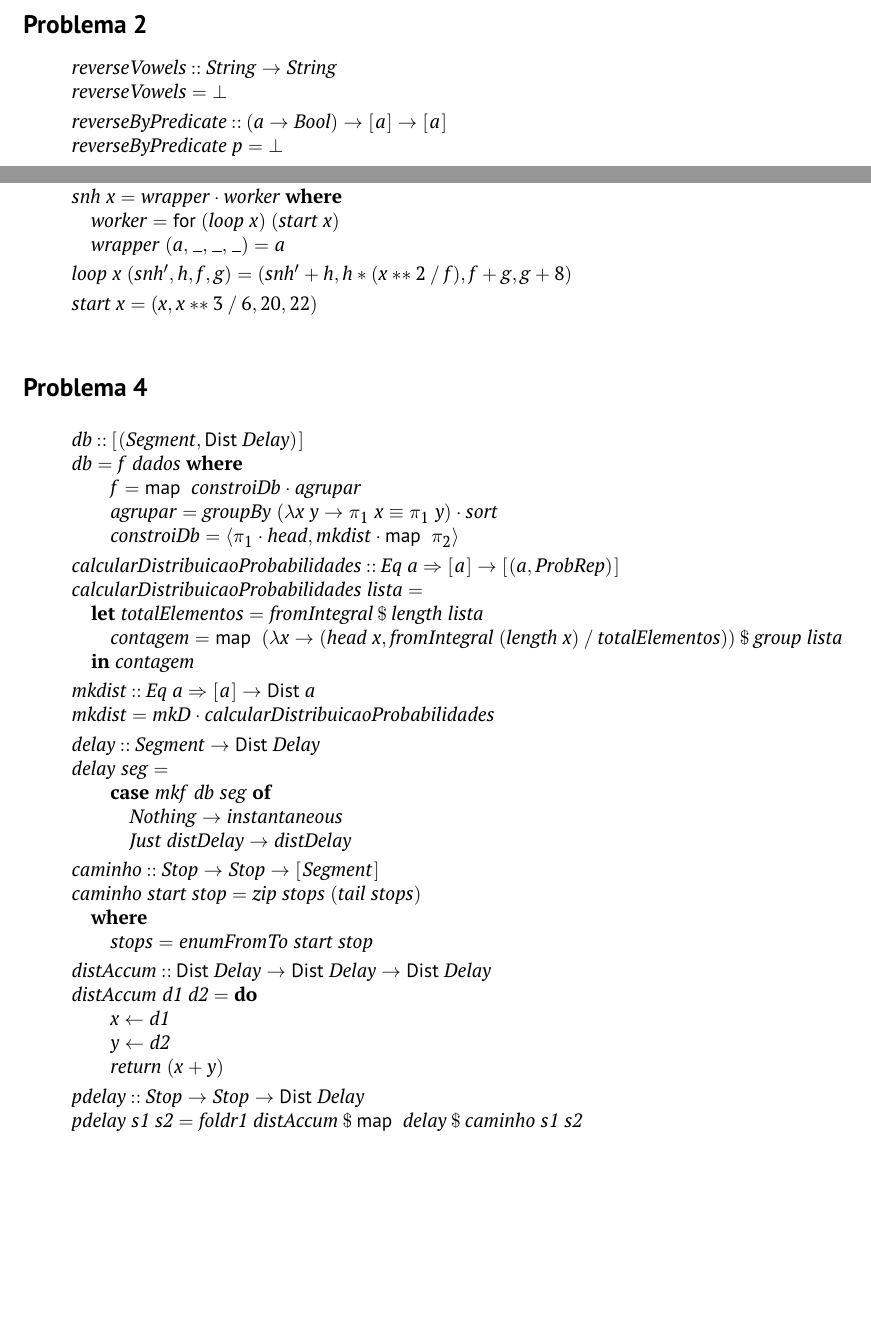
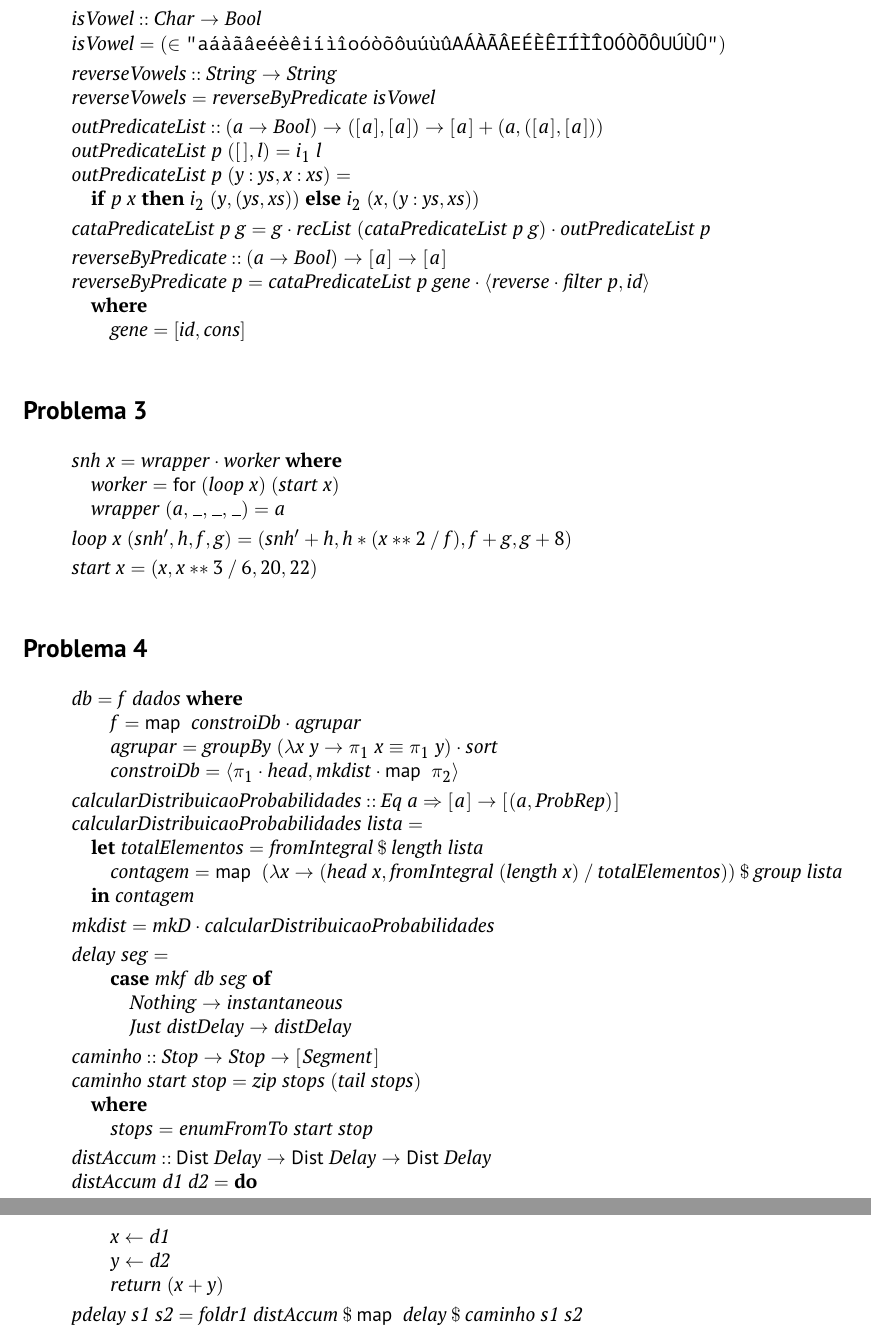
Before and after one commit to LuisRibeiro2903/TP-CP, a LaTeX document (Material/cp2324t/cp2324t.tex): two parts of pages 10 and 11 of 13 before the commit and two parts of pages 11 and 12 of 14 after it, joined at a grey line, cut at the place of the change, the shorter picture padded with empty space. Compiled offline with pdfLaTeX.

Commit message:
Trabalho feito

```diff
--- a/Material/cp2324t/cp2324t.tex
+++ b/Material/cp2324t/cp2324t.tex
@@ -921,14 +921,37 @@ que sejam necessárias.
 
 \begin{hscode}\SaveRestoreHook
 \column{B}{@{}>{\hspre}l<{\hspost}@{}}%
+\column{5}{@{}>{\hspre}l<{\hspost}@{}}%
+\column{9}{@{}>{\hspre}l<{\hspost}@{}}%
 \column{E}{@{}>{\hspre}l<{\hspost}@{}}%
+\>[B]{}\Varid{isVowel}\mathbin{::}\Conid{Char}\to \Conid{Bool}{}\<[E]%
+\\
+\>[B]{}\Varid{isVowel}\mathrel{=}(\in \text{\ttfamily \char34 aáàãâeéèêiíìîoóòõôuúùûAÁÀÃÂEÉÈÊIÍÌÎOÓÒÕÔUÚÙÛ\char34}){}\<[E]%
+\\[\blanklineskip]%
 \>[B]{}\Varid{reverseVowels}\mathbin{::}\Conid{String}\to \Conid{String}{}\<[E]%
 \\
-\>[B]{}\Varid{reverseVowels}\mathrel{=}\bot {}\<[E]%
+\>[B]{}\Varid{reverseVowels}\mathrel{=}\Varid{reverseByPredicate}\;\Varid{isVowel}{}\<[E]%
+\\[\blanklineskip]%
+\>[B]{}\Varid{outPredicateList}\mathbin{::}(\Varid{a}\to \Conid{Bool})\to ([\mskip1.5mu \Varid{a}\mskip1.5mu],[\mskip1.5mu \Varid{a}\mskip1.5mu])\to [\mskip1.5mu \Varid{a}\mskip1.5mu]+(\Varid{a},([\mskip1.5mu \Varid{a}\mskip1.5mu],[\mskip1.5mu \Varid{a}\mskip1.5mu])){}\<[E]%
+\\
+\>[B]{}\Varid{outPredicateList}\;\Varid{p}\;([\mskip1.5mu \mskip1.5mu],\Varid{l})\mathrel{=}i_1\;\Varid{l}{}\<[E]%
+\\
+\>[B]{}\Varid{outPredicateList}\;\Varid{p}\;(\Varid{y}\mathbin{:}\Varid{ys},\Varid{x}\mathbin{:}\Varid{xs})\mathrel{=}{}\<[E]%
+\\
+\>[B]{}\hsindent{5}{}\<[5]%
+\>[5]{}\mathbf{if}\;\Varid{p}\;\Varid{x}\;\mathbf{then}\;i_2\;(\Varid{y},(\Varid{ys},\Varid{xs}))\;\mathbf{else}\;i_2\;(\Varid{x},(\Varid{y}\mathbin{:}\Varid{ys},\Varid{xs})){}\<[E]%
+\\[\blanklineskip]%
+\>[B]{}\Varid{cataPredicateList}\;\Varid{p}\;\Varid{g}\mathrel{=}\Varid{g}\comp \Varid{recList}\;(\Varid{cataPredicateList}\;\Varid{p}\;\Varid{g})\comp \Varid{outPredicateList}\;\Varid{p}{}\<[E]%
 \\[\blanklineskip]%
 \>[B]{}\Varid{reverseByPredicate}\mathbin{::}(\Varid{a}\to \Conid{Bool})\to [\mskip1.5mu \Varid{a}\mskip1.5mu]\to [\mskip1.5mu \Varid{a}\mskip1.5mu]{}\<[E]%
 \\
-\>[B]{}\Varid{reverseByPredicate}\;\Varid{p}\mathrel{=}\bot {}\<[E]%
+\>[B]{}\Varid{reverseByPredicate}\;\Varid{p}\mathrel{=}\Varid{cataPredicateList}\;\Varid{p}\;\Varid{gene}\comp \conj{\Varid{reverse}\comp \Varid{filter}\;\Varid{p}}{\Varid{id}}{}\<[E]%
+\\
+\>[B]{}\hsindent{5}{}\<[5]%
+\>[5]{}\mathbf{where}{}\<[E]%
+\\
+\>[5]{}\hsindent{4}{}\<[9]%
+\>[9]{}\Varid{gene}\mathrel{=}\alt{\Varid{id}}{\Varid{cons}}{}\<[E]%
 \ColumnHook
 \end{hscode}\resethooks
 
@@ -961,8 +984,6 @@ que sejam necessárias.
 \column{7}{@{}>{\hspre}l<{\hspost}@{}}%
 \column{9}{@{}>{\hspre}l<{\hspost}@{}}%
 \column{E}{@{}>{\hspre}l<{\hspost}@{}}%
-\>[B]{}\Varid{db}\mathbin{::}[\mskip1.5mu (\Conid{Segment},\fun{Dist}\;\Conid{Delay})\mskip1.5mu]{}\<[E]%
-\\
 \>[B]{}\Varid{db}\mathrel{=}\Varid{f}\;\Varid{dados}\;\mathbf{where}{}\<[E]%
 \\
 \>[B]{}\hsindent{5}{}\<[5]%
@@ -987,12 +1008,8 @@ que sejam necessárias.
 \>[B]{}\hsindent{3}{}\<[3]%
 \>[3]{}\mathbf{in}\;\Varid{contagem}{}\<[E]%
 \\[\blanklineskip]%
-\>[B]{}\Varid{mkdist}\mathbin{::}\Conid{Eq}\;\Varid{a}\Rightarrow [\mskip1.5mu \Varid{a}\mskip1.5mu]\to \fun{Dist}\;\Varid{a}{}\<[E]%
-\\
 \>[B]{}\Varid{mkdist}\mathrel{=}\Varid{mkD}\comp \Varid{calcularDistribuicaoProbabilidades}{}\<[E]%
 \\[\blanklineskip]%
-\>[B]{}\Varid{delay}\mathbin{::}\Conid{Segment}\to \fun{Dist}\;\Conid{Delay}{}\<[E]%
-\\
 \>[B]{}\Varid{delay}\;\Varid{seg}\mathrel{=}{}\<[E]%
 \\
 \>[B]{}\hsindent{5}{}\<[5]%
@@ -1027,8 +1044,6 @@ que sejam necessárias.
 \>[B]{}\hsindent{5}{}\<[5]%
 \>[5]{}\Varid{return}\;(\Varid{x}\mathbin{+}\Varid{y}){}\<[E]%
 \\[\blanklineskip]%
-\>[B]{}\Varid{pdelay}\mathbin{::}\Conid{Stop}\to \Conid{Stop}\to \fun{Dist}\;\Conid{Delay}{}\<[E]%
-\\
 \>[B]{}\Varid{pdelay}\;\Varid{s1}\;\Varid{s2}\mathrel{=}\Varid{foldr1}\;\Varid{distAccum}\mathbin{\$}\map \;\Varid{delay}\mathbin{\$}\Varid{caminho}\;\Varid{s1}\;\Varid{s2}{}\<[E]%
 \ColumnHook
 \end{hscode}\resethooks
```
Also changed, not shown: Material/cp2324t/cp2324t.pdf, 6 other files.
